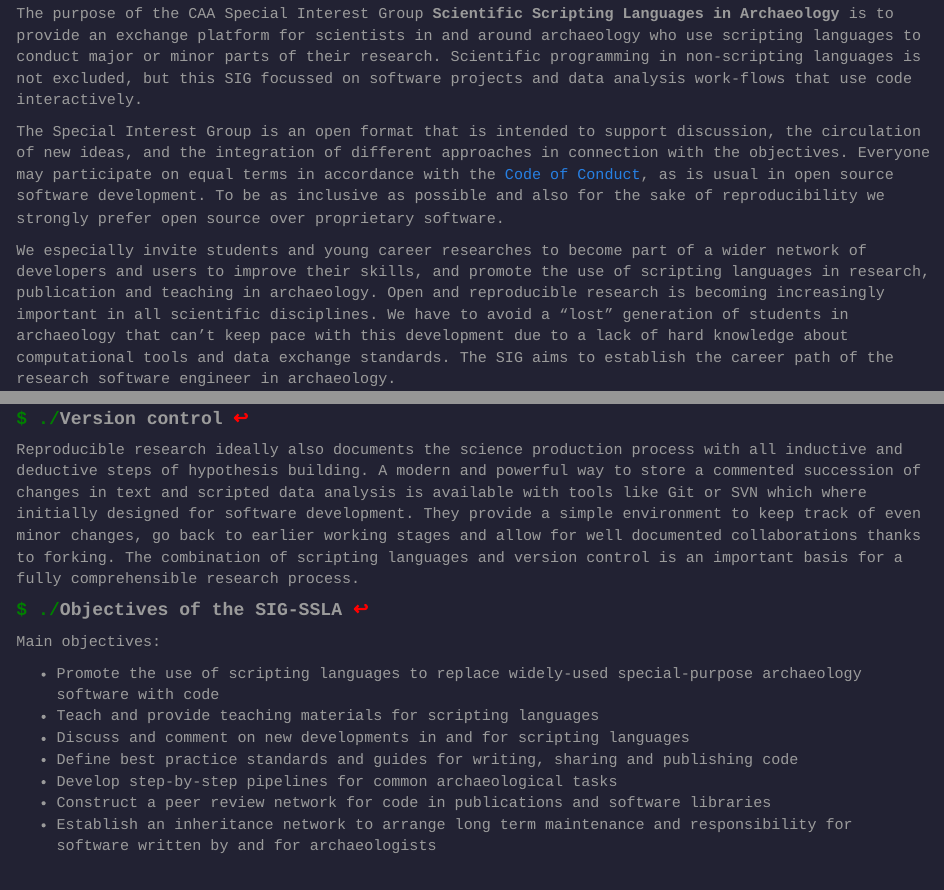
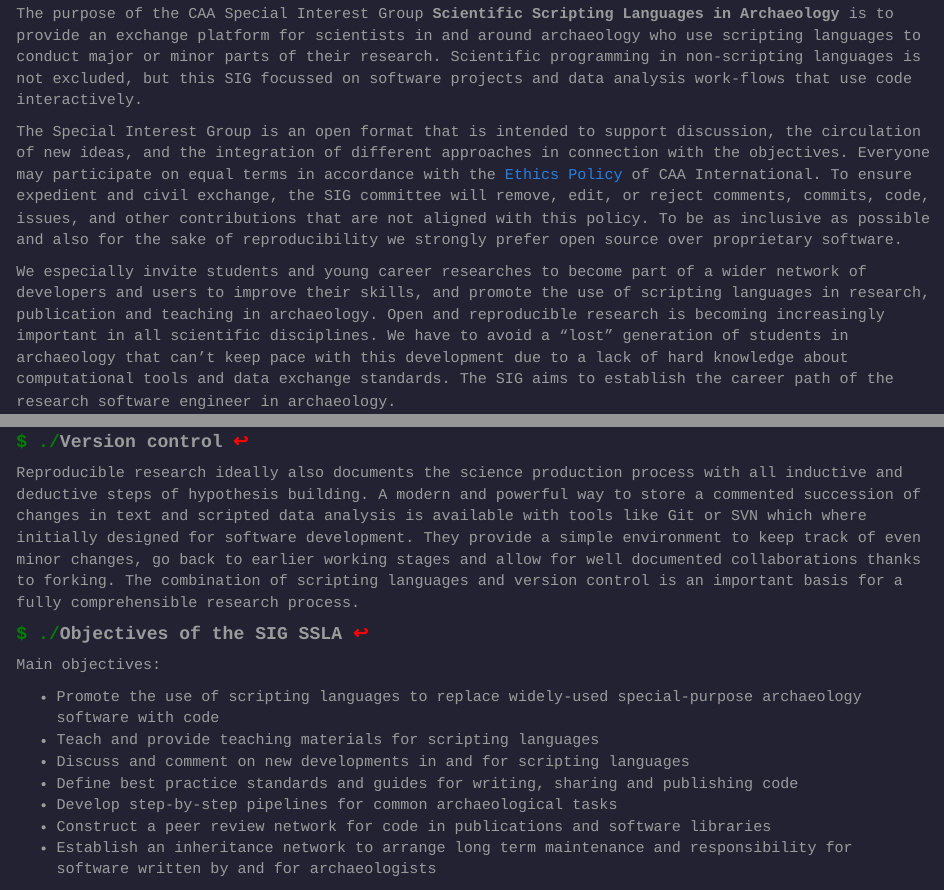
Before and after one commit to sslarch/sslarch.github.io, an R Markdown document (statement.Rmd): the page in a window 1100 px wide, from 200 px down, and a second part further down, joined at a grey line. The pictures show the output file statement.html that the author committed with the source, opened offline; library style sheets and scripts come from the installed R packages.

Commit message:
an idea to solve the code of conduct problem

```diff
--- a/statement.Rmd
+++ b/statement.Rmd
@@ -4,7 +4,8 @@
 
 The purpose of the CAA Special Interest Group **Scientific Scripting Languages in Archaeology** is to provide an exchange platform for scientists in and around archaeology who use scripting languages to conduct major or minor parts of their research. Scientific programming in non-scripting languages is not excluded, but this SIG focussed on software projects and data analysis work-flows that use code interactively.
 
-The Special Interest Group is an open format that is intended to support discussion, the circulation of new ideas, and the integration of different approaches in connection with the objectives. Everyone may participate on equal terms in accordance with the [Code of Conduct](...), as is usual in open source software development. To be as inclusive as possible and also for the sake of reproducibility we strongly prefer open source over proprietary software.
+The Special Interest Group is an open format that is intended to support discussion, the circulation of new ideas, and the integration of different approaches in connection with the objectives. Everyone may participate on equal terms in accordance with the [Ethics Policy](http://caa-international.org/about/ethics-policy/) of CAA International. To ensure
+expedient and civil exchange, the SIG committee will remove, edit, or reject comments, commits, code, issues, and other contributions that are not aligned with this policy. To be as inclusive as possible and also for the sake of reproducibility we strongly prefer open source over proprietary software.
 
 We especially invite students and young career researches to become part of a wider network of developers and users to improve their skills, and promote the use of scripting languages in research, publication and teaching in archaeology. Open and reproducible research is becoming increasingly important in all scientific disciplines. We have to avoid a "lost" generation of students in archaeology that can't keep pace with this development due to a lack of hard knowledge about computational tools and data exchange standards. The SIG aims to establish the career path of the research software engineer in archaeology.
 
@@ -30,7 +31,7 @@ The use of scripting languages for research allows the user to document every ne
 
 Reproducible research ideally also documents the science production process with all inductive and deductive steps of hypothesis building. A modern and powerful way to store a commented succession of changes in text and scripted data analysis is available with tools like Git or SVN which where initially designed for software development. They provide a simple environment to keep track of even minor changes, go back to earlier working stages and allow for well documented collaborations thanks to forking. The combination of scripting languages and version control is an important basis for a fully comprehensible research process.
 
-### Objectives of the SIG-SSLA
+### Objectives of the SIG SSLA
 
 Main objectives:
 
```
Also changed, not shown: statement.html.
